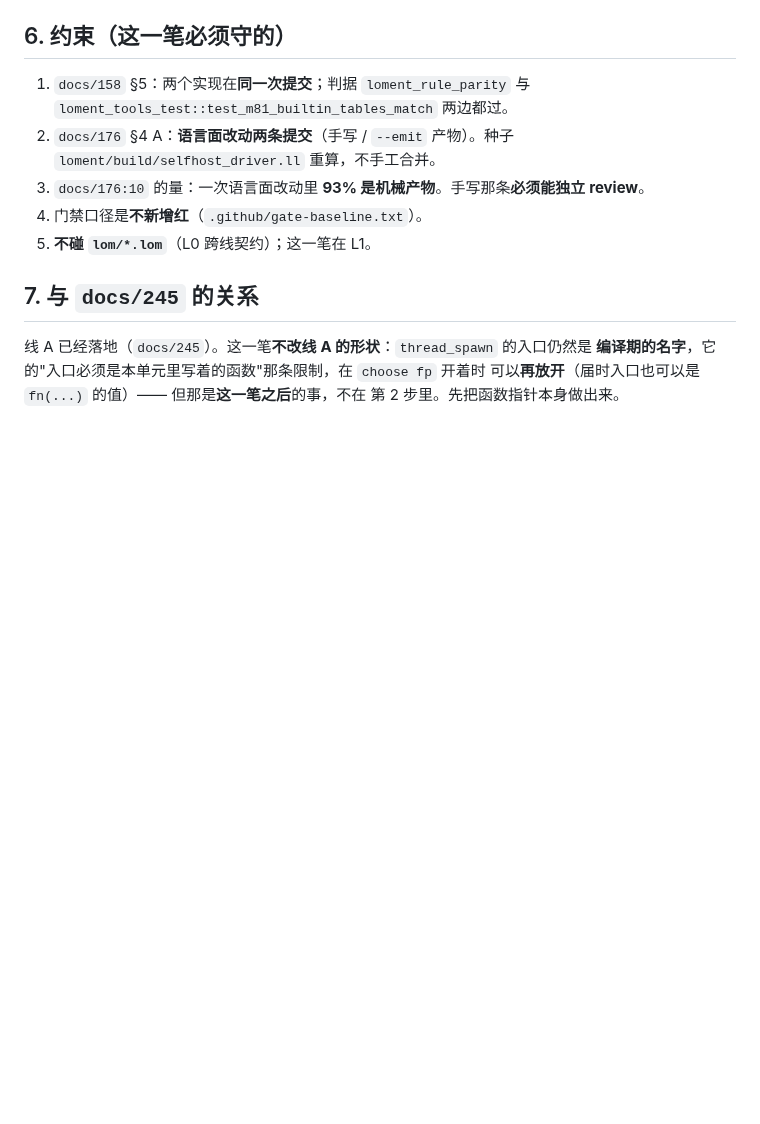
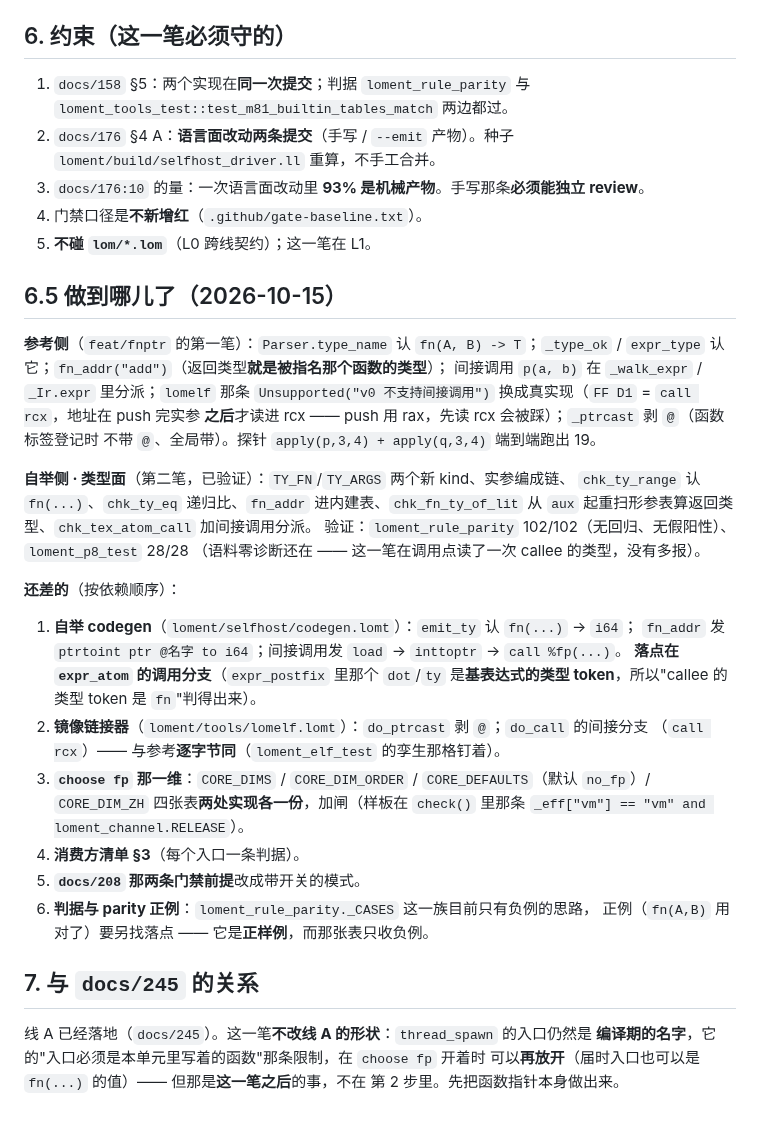
Before and after one commit to FujoJTOP/loment, a Markdown page: docs/246-function-pointers.md, the part around the change. Drawn GitHub-style; blank space fills up the shorter version.

Commit message:
docs/246：把"做到哪儿了"和"还差什么"写成清单
线 B 前后两笔（参考侧、自举类型面）都落在 `feat/fnptr` 上，但都不提 PR。§6.5 把状态
和**按依赖顺序**的剩余六件事写清楚 —— 免得下一个人（或下一轮的我）从零再摸一遍落点。

其中第 1 条顺带记了一个落点：自举 codegen 的 `expr_postfix` 里那个 `ty` 是**基表达式的
类型 token**，所以"这个 callee 是不是 `fn(...)` 类型的变量"在那边**判得出来** ——
不必另建一张局部变量类型表。

```diff
--- a/docs/246-function-pointers.md
+++ b/docs/246-function-pointers.md
@@ -168,6 +168,37 @@ fn _start() {
 4. 门禁口径是**不新增红**（`.github/gate-baseline.txt`）。
 5. **不碰 `lom/*.lom`**（L0 跨线契约）；这一笔在 L1。
 
+## 6.5 做到哪儿了（2026-10-15）
+
+**参考侧**（`feat/fnptr` 的第一笔）：`Parser.type_name` 认 `fn(A, B) -> T`；`_type_ok` /
+`expr_type` 认它；`fn_addr("add")`（返回类型**就是被指名那个函数的类型**）；
+间接调用 `p(a, b)` 在 `_walk_expr` / `_Ir.expr` 里分派；`lomelf` 那条
+`Unsupported("v0 不支持间接调用")` 换成真实现（`FF D1` = `call rcx`，地址在 push 完实参
+**之后**才读进 rcx —— push 用 rax，先读 rcx 会被踩）；`_ptrcast` 剥 `@`（函数标签登记时
+不带 `@`、全局带）。探针 `apply(p,3,4) + apply(q,3,4)` 端到端跑出 19。
+
+**自举侧 · 类型面**（第二笔，已验证）：`TY_FN`/`TY_ARGS` 两个新 kind、实参编成链、
+`chk_ty_range` 认 `fn(...)`、`chk_ty_eq` 递归比、`fn_addr` 进内建表、`chk_fn_ty_of_lit`
+从 `aux` 起重扫形参表算返回类型、`chk_tex_atom_call` 加间接调用分派。
+验证：`loment_rule_parity` 102/102（无回归、无假阳性）、`loment_p8_test` 28/28
+（语料零诊断还在 —— 这一笔在调用点读了一次 callee 的类型，没有多报）。
+
+**还差的**（按依赖顺序）：
+
+1. **自举 codegen**（`loment/selfhost/codegen.lomt`）：`emit_ty` 认 `fn(...)` -> `i64`；
+   `fn_addr` 发 `ptrtoint ptr @名字 to i64`；间接调用发 `load` -> `inttoptr` -> `call %fp(...)`。
+   **落点在 `expr_atom` 的调用分支**（`expr_postfix` 里那个 `dot`/`ty` 是**基表达式的类型
+   token**，所以"callee 的类型 token 是 `fn`"判得出来）。
+2. **镜像链接器**（`loment/tools/lomelf.lomt`）：`do_ptrcast` 剥 `@`；`do_call` 的间接分支
+   （`call rcx`）—— 与参考**逐字节同**（`loment_elf_test` 的孪生那格钉着）。
+3. **`choose fp` 那一维**：`CORE_DIMS` / `CORE_DIM_ORDER` / `CORE_DEFAULTS`（默认 `no_fp`）/
+   `CORE_DIM_ZH` 四张表**两处实现各一份**，加闸（样板在 `check()` 里那条
+   `_eff["vm"] == "vm" and loment_channel.RELEASE`）。
+4. **消费方清单 §3**（每个入口一条判据）。
+5. **`docs/208` 那两条门禁前提**改成带开关的模式。
+6. **判据与 parity 正例**：`loment_rule_parity._CASES` 这一族目前只有负例的思路，
+   正例（`fn(A,B)` 用对了）要另找落点 —— 它是**正样例**，而那张表只收负例。
+
 ## 7. 与 `docs/245` 的关系
 
 线 A 已经落地（`docs/245`）。这一笔**不改线 A 的形状**：`thread_spawn` 的入口仍然是
```
